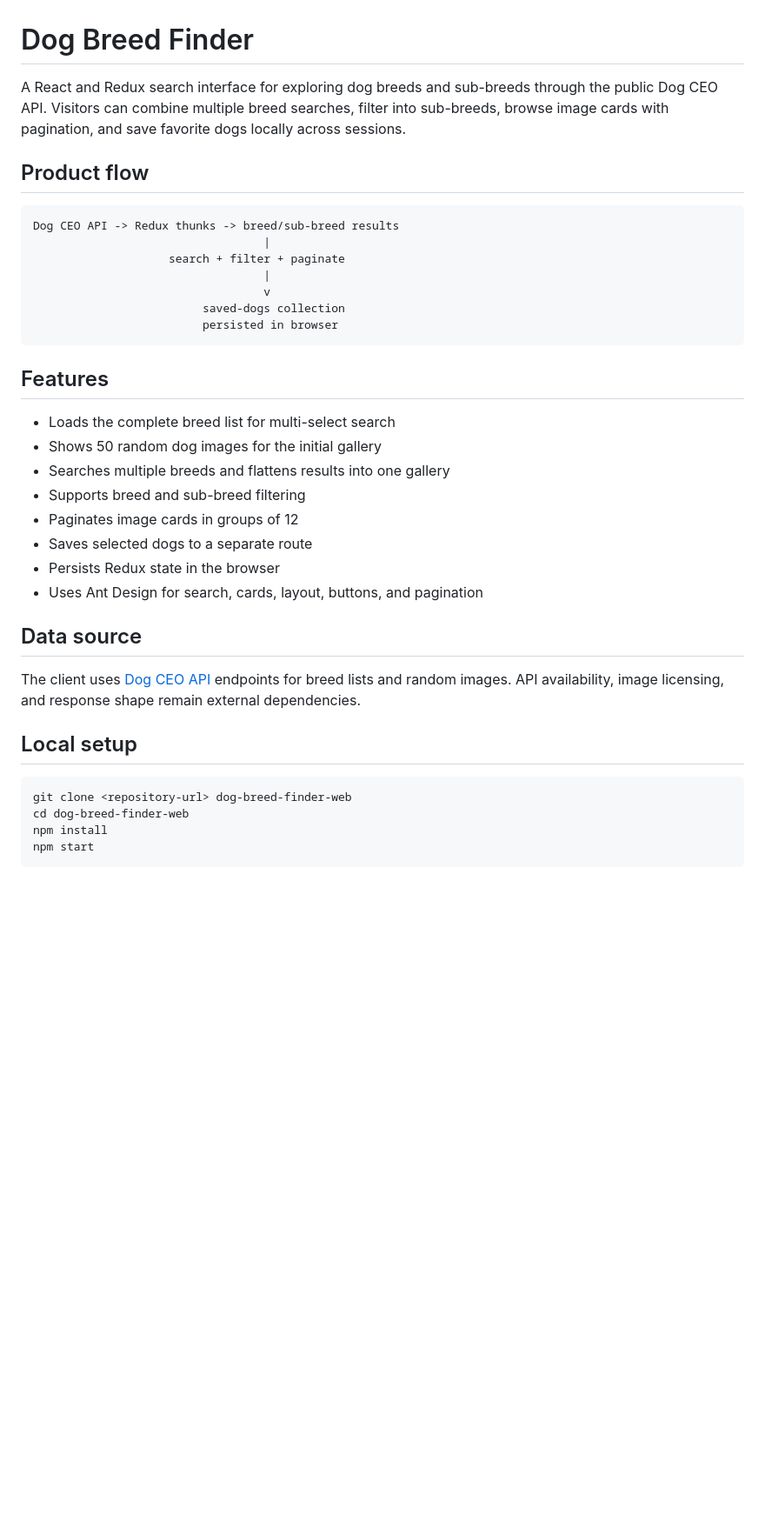
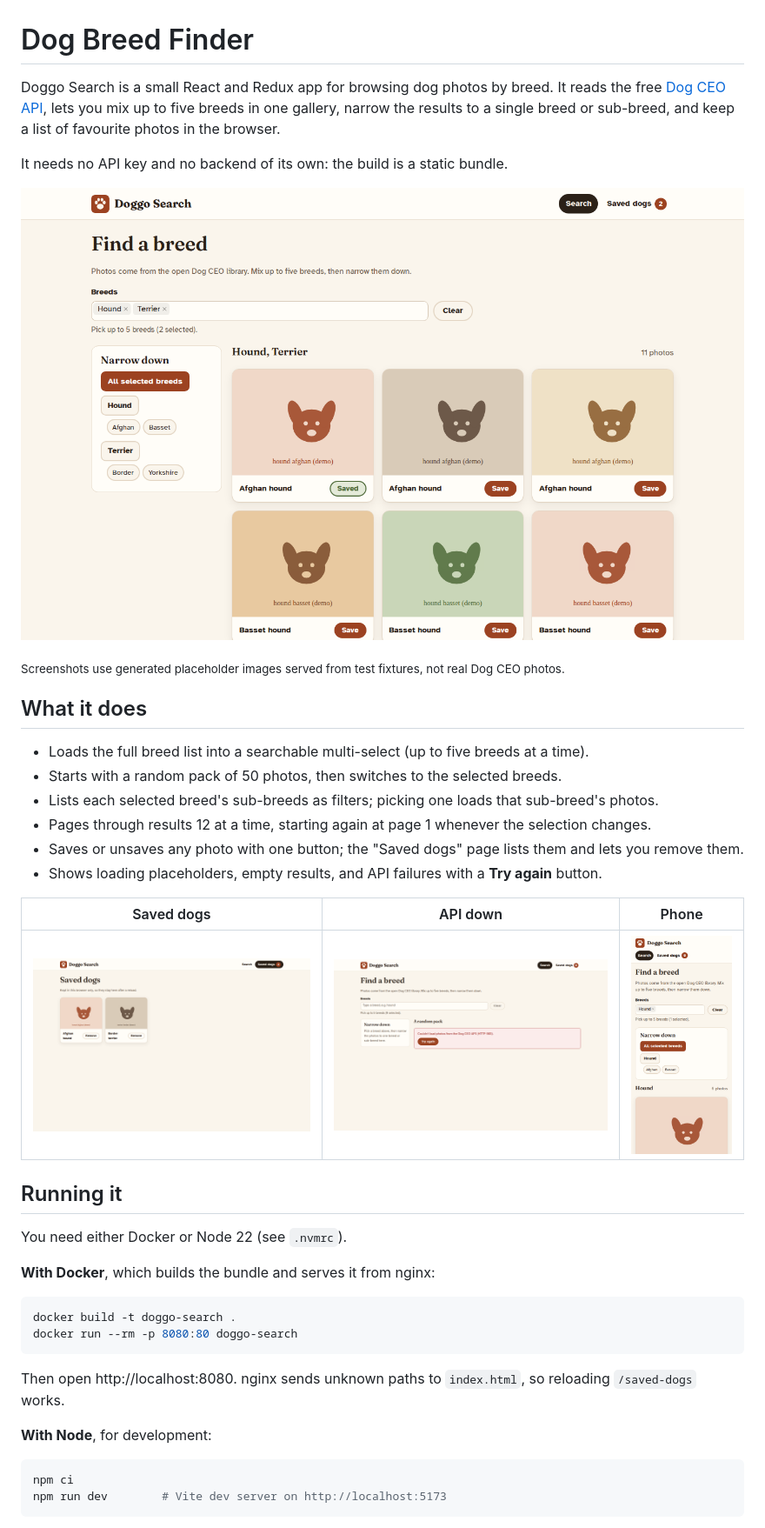
Before and after one commit to Thecodemaster001/hub3_take_home_challange, a Markdown page: README.md, the part around one of its changes. Shown at 87% size. Drawn GitHub-style; pictures changed too: docs/screenshots/error-desktop.png (added), docs/screenshots/saved-desktop.png (added), docs/screenshots/search-desktop.png (added); blank space fills up the shorter version.

````diff
--- a/README.md
+++ b/README.md
@@ -1,40 +1,43 @@
 # Dog Breed Finder
 
-A React and Redux search interface for exploring dog breeds and sub-breeds through the public Dog CEO API. Visitors can combine multiple breed searches, filter into sub-breeds, browse image cards with pagination, and save favorite dogs locally across sessions.
+Doggo Search is a small React and Redux app for browsing dog photos by breed. It reads the free [Dog CEO API](https://dog.ceo/dog-api/), lets you mix up to five breeds in one gallery, narrow the results to a single breed or sub-breed, and keep a list of favourite photos in the browser.
 
-## Product flow
+It needs no API key and no backend of its own: the build is a static bundle.
 
-```text
-Dog CEO API -> Redux thunks -> breed/sub-breed results
-                                  |
-                    search + filter + paginate
-                                  |
-                                  v
-                         saved-dogs collection
-                         persisted in browser
+![Search page with hound and terrier selected](docs/screenshots/search-desktop.png)
+
+<sub>Screenshots use generated placeholder images served from test fixtures, not real Dog CEO photos.</sub>
+
+## What it does
+
+- Loads the full breed list into a searchable multi-select (up to five breeds at a time).
+- Starts with a random pack of 50 photos, then switches to the selected breeds.
+- Lists each selected breed's sub-breeds as filters; picking one loads that sub-breed's photos.
+- Pages through results 12 at a time, starting again at page 1 whenever the selection changes.
+- Saves or unsaves any photo with one button; the "Saved dogs" page lists them and lets you remove them.
+- Shows loading placeholders, empty results, and API failures with a **Try again** button.
+
+| Saved dogs | API down | Phone |
+| --- | --- | --- |
+| ![Saved dogs page](docs/screenshots/saved-desktop.png) | ![Error state with retry](docs/screenshots/error-desktop.png) | ![Search on a 390px wide screen](docs/screenshots/search-mobile.png) |
+
+## Running it
+
+You need either Docker or Node 22 (see `.nvmrc`).
+
+**With Docker**, which builds the bundle and serves it from nginx:
+
+```bash
+docker build -t doggo-search .
+docker run --rm -p 8080:80 doggo-search
 ```
 
-## Features
+Then open http://localhost:8080. nginx sends unknown paths to `index.html`, so reloading `/saved-dogs` works.
 
-- Loads the complete breed list for multi-select search
-- Shows 50 random dog images for the initial gallery
-- Searches multiple breeds and flattens results into one gallery
-- Supports breed and sub-breed filtering
-- Paginates image cards in groups of 12
-- Saves selected dogs to a separate route
-- Persists Redux state in the browser
-- Uses Ant Design for search, cards, layout, buttons, and pagination
-
-## Data source
-
-The client uses [Dog CEO API](https://dog.ceo/dog-api/) endpoints for breed lists and random images. API availability, image licensing, and response shape remain external dependencies.
-
-## Local setup
+**With Node**, for development:
 
 ```bash
-git clone <repository-url> dog-breed-finder-web
-cd dog-breed-finder-web
-npm install
-npm start
+npm ci
+npm run dev        # Vite dev server on http://localhost:5173
 ```
 
````
Also changed, not shown: other parts of README.md (+63 -22 lines).
